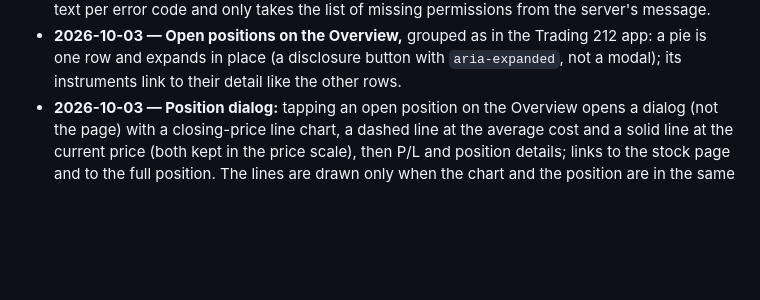
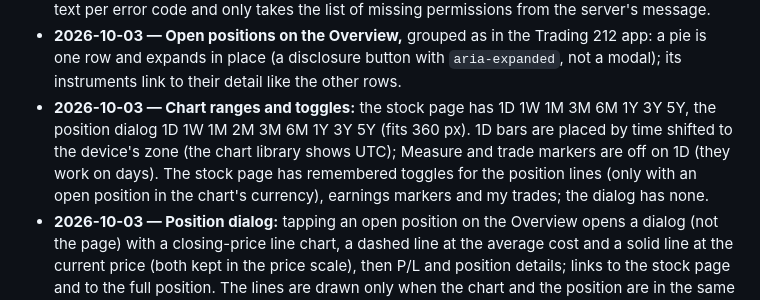
Before and after one commit to iducanhle/trading-hub, a Markdown page: docs/PROGRESS-frontend.md, the part around the change. Drawn GitHub-style; blank space fills up the shorter version.

```diff
--- a/docs/PROGRESS-frontend.md
+++ b/docs/PROGRESS-frontend.md
@@ -69,6 +69,7 @@ Spec: [PROMPT-trading212.md](PROMPT-trading212.md) (phases in §9). API: the Tra
 - **2026-10-02 —** Buy/Sell and Open/Closed have their own i18n meaning, so Czech uses the nouns Nákup/Prodej (the analyst ratings keep the verbs Koupit/Prodat).
 - **2026-10-02 —** Server error messages are English; the connect form shows its own translated text per error code and only takes the list of missing permissions from the server's message.
 - **2026-10-03 — Open positions on the Overview,** grouped as in the Trading 212 app: a pie is one row and expands in place (a disclosure button with `aria-expanded`, not a modal); its instruments link to their detail like the other rows.
+- **2026-10-03 — Chart ranges and toggles:** the stock page has 1D 1W 1M 3M 6M 1Y 3Y 5Y, the position dialog 1D 1W 1M 2M 3M 6M 1Y 3Y 5Y (fits 360 px). 1D bars are placed by time shifted to the device's zone (the chart library shows UTC); Measure and trade markers are off on 1D (they work on days). The stock page has remembered toggles for the position lines (only with an open position in the chart's currency), earnings markers and my trades; the dialog has none.
 - **2026-10-03 — Position dialog:** tapping an open position on the Overview opens a dialog (not the page) with a closing-price line chart, a dashed line at the average cost and a solid line at the current price (both kept in the price scale), then P/L and position details; links to the stock page and to the full position. The lines are drawn only when the chart and the position are in the same currency (pence quotes are shown in pounds); unmapped instruments get no chart.
 
 ## Done
```
Also changed, not shown: docs/CONTRACT.md (+4 -2 lines), docs/PROGRESS-backend.md (+1 -0 lines).
